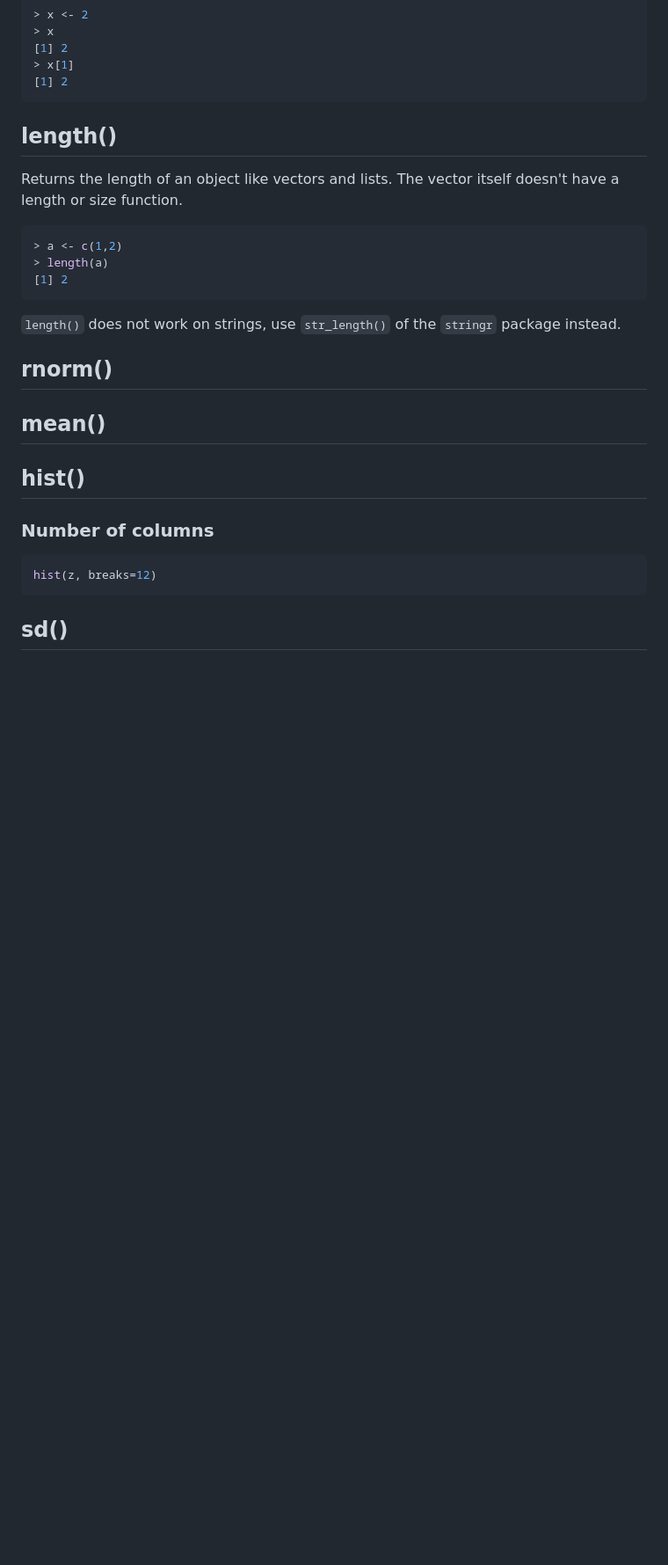
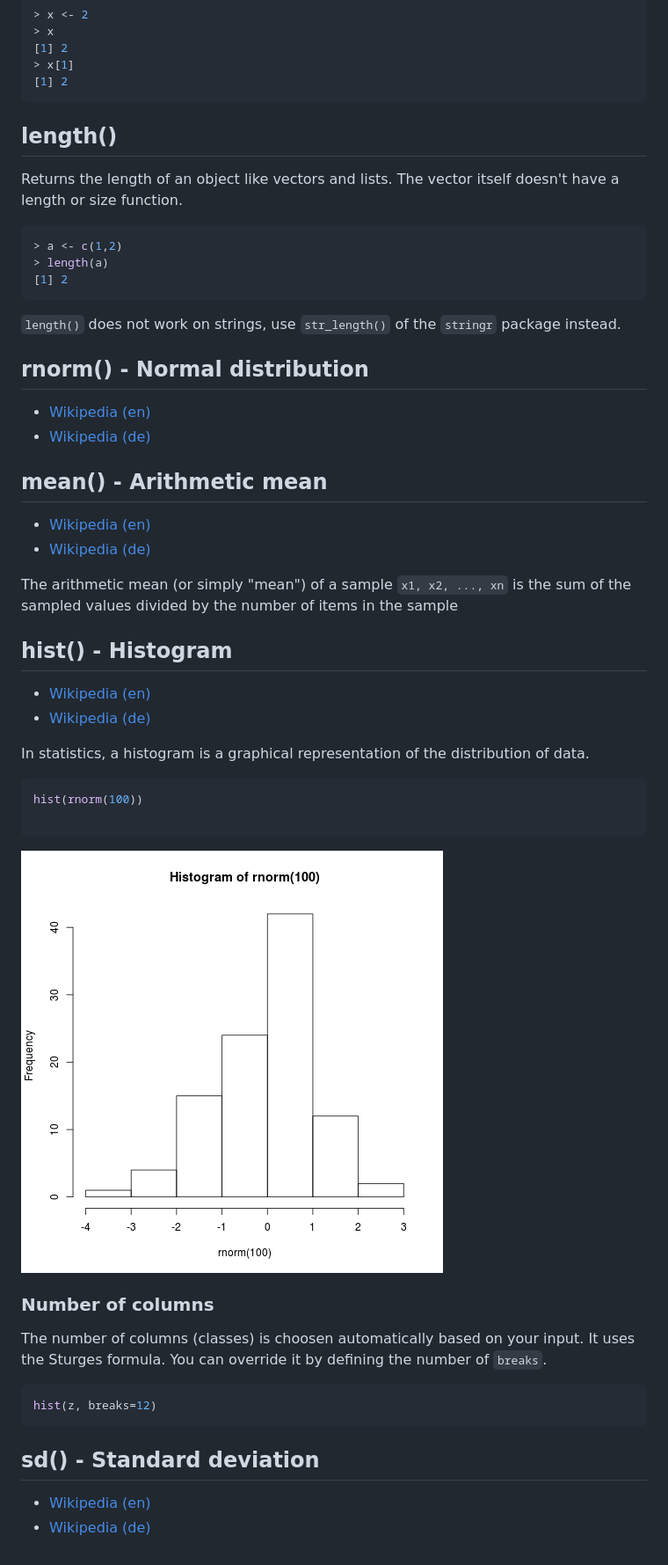
Before and after one commit to scheuchzer/notes, a Markdown page: R/R_Functions.md, the part around the change printed below. Shown: that part at 88% size. Rendered like a GitHub page; pictures changed too: R/R_Functions_Histogram.png (added); blank space fills up the shorter version.

````diff
--- a/R/R_Functions.md
+++ b/R/R_Functions.md
@@ -31,6 +33,7 @@ Note that even the numbers are vectors in R. They are treated as one-element vec
 ```
 
 
+
 ## length()
 
 Returns the length of an object like vectors and lists. The vector itself doesn't have a length or size function.
@@ -44,20 +47,47 @@ Returns the length of an object like vectors and lists. The vector itself doesn'
 ``length()`` does not work on strings, use ``str_length()`` of the ``stringr`` package instead.
 
 
-## rnorm()
+
+## rnorm() - Normal distribution
+
+- [Wikipedia (en)](https://en.wikipedia.org/wiki/Normal_distribution)
+- [Wikipedia (de)](https://de.wikipedia.org/wiki/Normalverteilung)
 
 
-## mean()
+## mean() - Arithmetic mean
+
+- [Wikipedia (en)](https://en.wikipedia.org/wiki/Arithmetic_mean)
+- [Wikipedia (de)](https://de.wikipedia.org/wiki/Arithmetisches_Mittel)
+
+The arithmetic mean (or simply "mean") of a sample ``x1, x2, ..., xn``
+is the sum of the sampled values divided by the number of items in the sample
 
 
-## hist()
+## hist() - Histogram
+
+- [Wikipedia (en)](https://en.wikipedia.org/wiki/Histogram)
+- [Wikipedia (de)](https://de.wikipedia.org/wiki/Histogramm)
+
+In statistics, a histogram is a graphical representation of the distribution of data.
+
+```R
+hist(rnorm(100))
+
+```
+![](R_Functions_Histogram.png)
 
 
 ### Number of columns
+
+The number of columns (classes) is choosen automatically based on your input. It uses the Sturges formula. You can override it by defining the number of ``breaks``.
 
 ```R
 hist(z, breaks=12)
 ```
 
 
-## sd()
+
+## sd() - Standard deviation
+
+- [Wikipedia (en)](https://en.wikipedia.org/wiki/Standard_deviation)
+- [Wikipedia (de)](https://de.wikipedia.org/wiki/Standardabweichung)
````
Also changed, not shown: other parts of R/R_Functions.md (+2 -0 lines), 1 other file.
